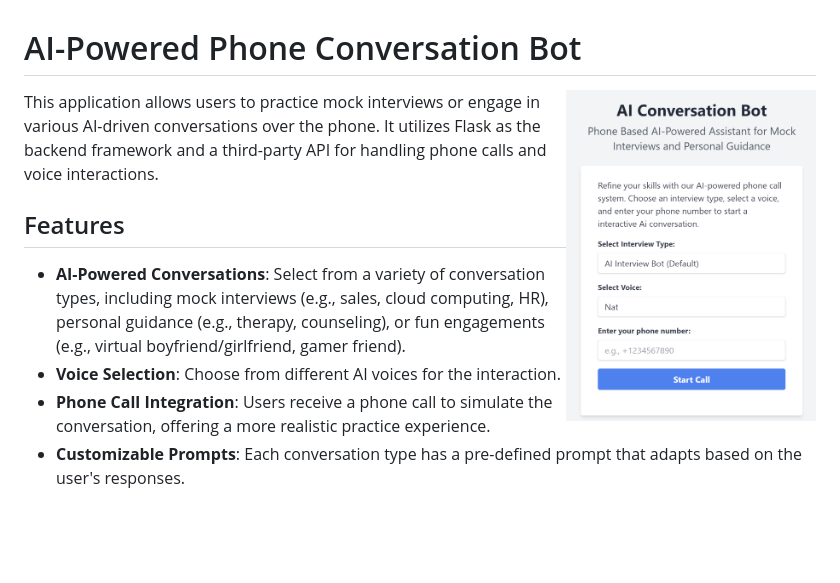
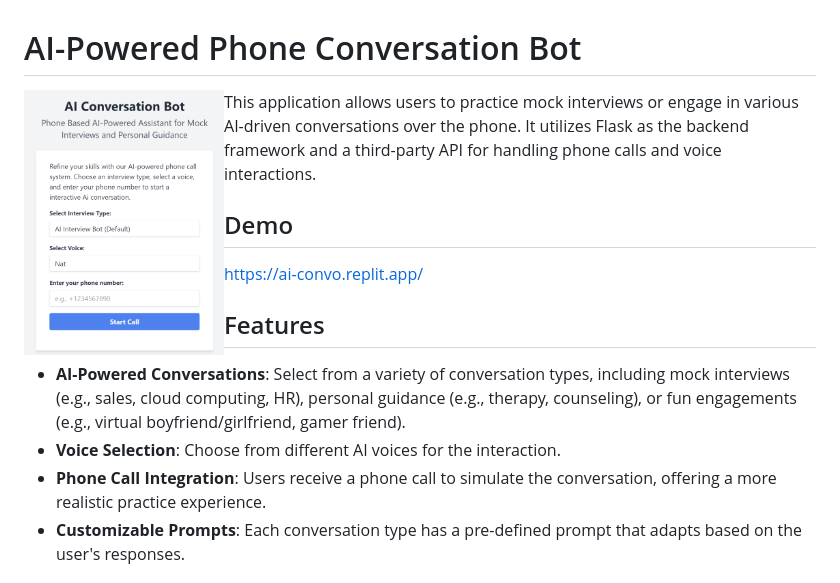
Before and after one commit to ruvnet/voicebot, a Markdown page: README.md, the part around the change. GitHub-like rendering; blank space fills up the shorter version.

Commit message:
Update README.md with aligned AI Conversation Bot image

```diff
--- a/README.md
+++ b/README.md
@@ -1,7 +1,12 @@
  # AI-Powered Phone Conversation Bot
-<img src="https://github.com/ruvnet/voicebot/blob/main/assets/ai-convo.png?raw=true" alt="AI Conversation Bot" align="right" width="250px">
+<a href="https://ai-convo.replit.app/">
+  <img src="https://github.com/ruvnet/voicebot/blob/main/assets/ai-convo.png?raw=true" alt="AI Conversation Bot" align="left" width="200px">
+</a>
 
 This application allows users to practice mock interviews or engage in various AI-driven conversations over the phone. It utilizes Flask as the backend framework and a third-party API for handling phone calls and voice interactions.
+
+## Demo
+https://ai-convo.replit.app/
 
 ## Features
 
```
